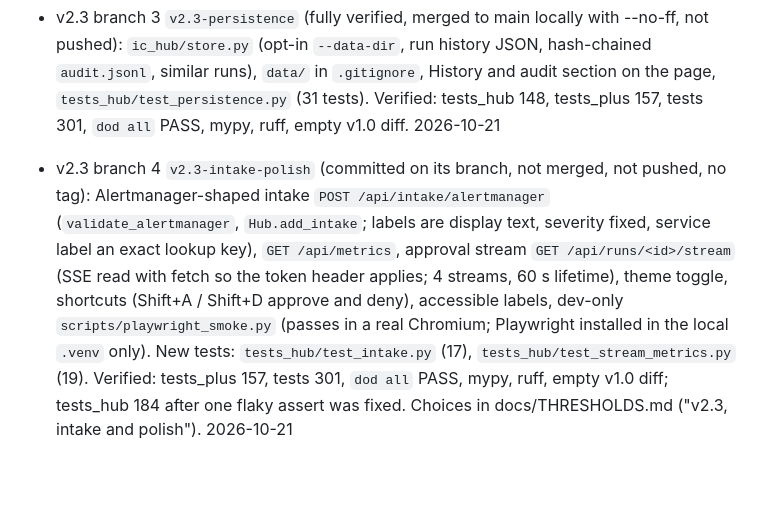
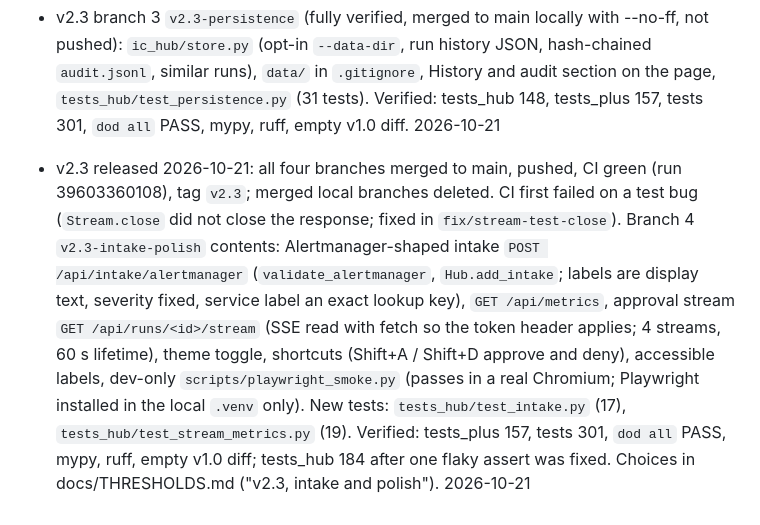
Before and after one commit to sohanroy676/Incident-commander, a Markdown page: memory-bank/progress.md, the part around the change. Drawn GitHub-style; blank space fills up the shorter version.

Commit message:
docs: record the v2.3 release in the memory bank
Co-Authored-By: Claude Sonnet 5.5 <noreply@anthropic.com>

```diff
--- a/memory-bank/progress.md
+++ b/memory-bank/progress.md
@@ -39,4 +39,4 @@
 - v2.3 branch 2 `v2.3-evaluate-explain` (merged to main locally, not pushed): `POST /api/evaluate` (calls `incident_commander.evaluate` and `ic_plus.x3`, one at a time) and `POST /api/explain` (calls `ic_plus.explainer`); client setup moved to `ic_plus/clientcfg.py` so the hub never touches the key, and the browser cannot send a URL, model or key; hosted needs `acknowledge_remote`. Hub 117, tests_plus 157, graded 301, `dod all` PASS at merge. 2026-10-20
 - v2.3 branch 3 `v2.3-persistence` (fully verified, merged to main locally with --no-ff, not pushed): `ic_hub/store.py` (opt-in `--data-dir`, run history JSON, hash-chained `audit.jsonl`, similar runs), `data/` in `.gitignore`, History and audit section on the page, `tests_hub/test_persistence.py` (31 tests). Verified: tests_hub 148, tests_plus 157, tests 301, `dod all` PASS, mypy, ruff, empty v1.0 diff. 2026-10-21
 
-- v2.3 branch 4 `v2.3-intake-polish` (committed on its branch, not merged, not pushed, no tag): Alertmanager-shaped intake `POST /api/intake/alertmanager` (`validate_alertmanager`, `Hub.add_intake`; labels are display text, severity fixed, service label an exact lookup key), `GET /api/metrics`, approval stream `GET /api/runs/<id>/stream` (SSE read with fetch so the token header applies; 4 streams, 60 s lifetime), theme toggle, shortcuts (Shift+A / Shift+D approve and deny), accessible labels, dev-only `scripts/playwright_smoke.py` (passes in a real Chromium; Playwright installed in the local `.venv` only). New tests: `tests_hub/test_intake.py` (17), `tests_hub/test_stream_metrics.py` (19). Verified: tests_plus 157, tests 301, `dod all` PASS, mypy, ruff, empty v1.0 diff; tests_hub 184 after one flaky assert was fixed. Choices in docs/THRESHOLDS.md ("v2.3, intake and polish"). 2026-10-21
+- v2.3 released 2026-10-21: all four branches merged to main, pushed, CI green (run 39603360108), tag `v2.3`; merged local branches deleted. CI first failed on a test bug (`Stream.close` did not close the response; fixed in `fix/stream-test-close`). Branch 4 `v2.3-intake-polish` contents: Alertmanager-shaped intake `POST /api/intake/alertmanager` (`validate_alertmanager`, `Hub.add_intake`; labels are display text, severity fixed, service label an exact lookup key), `GET /api/metrics`, approval stream `GET /api/runs/<id>/stream` (SSE read with fetch so the token header applies; 4 streams, 60 s lifetime), theme toggle, shortcuts (Shift+A / Shift+D approve and deny), accessible labels, dev-only `scripts/playwright_smoke.py` (passes in a real Chromium; Playwright installed in the local `.venv` only). New tests: `tests_hub/test_intake.py` (17), `tests_hub/test_stream_metrics.py` (19). Verified: tests_plus 157, tests 301, `dod all` PASS, mypy, ruff, empty v1.0 diff; tests_hub 184 after one flaky assert was fixed. Choices in docs/THRESHOLDS.md ("v2.3, intake and polish"). 2026-10-21
```
Also changed, not shown: memory-bank/activeContext.md (+1 -1 lines).
